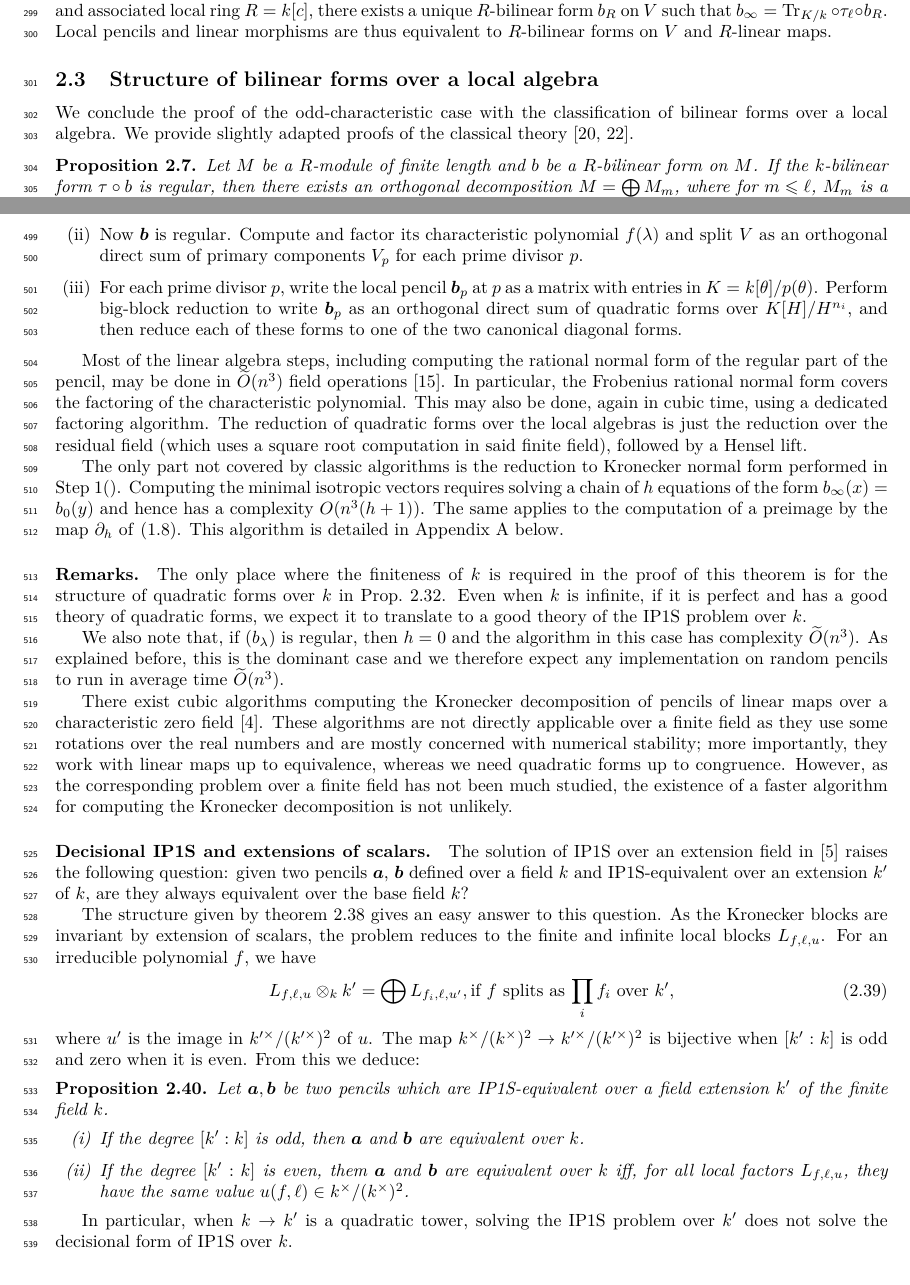
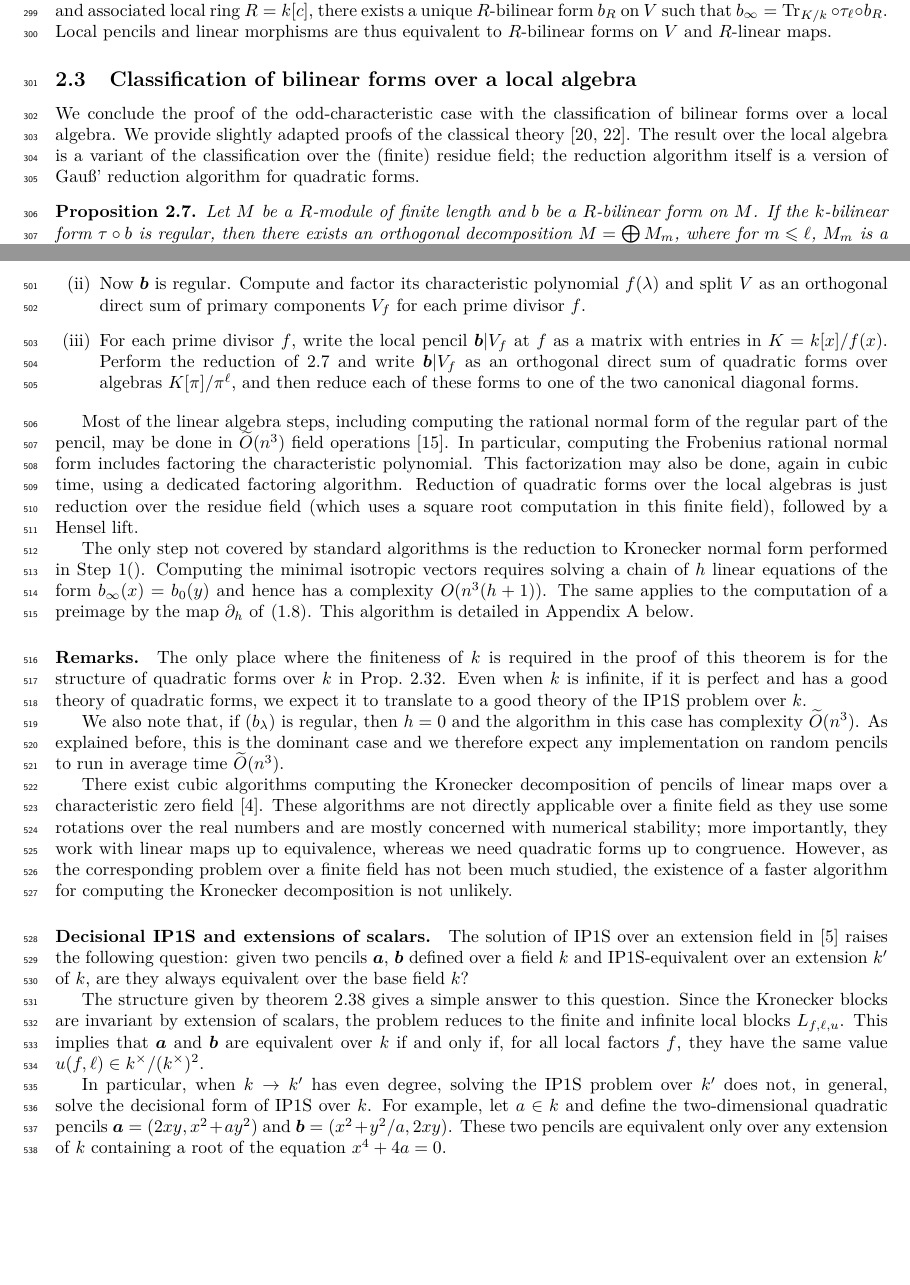
Before and after one commit to plut/ip1s, a LaTeX paper (isomorphism_polynomials.tex): two parts of pages 8 and 14 of 27, joined at a grey line, cut so that both start at the same text, the shorter picture padded with empty space. Compiled offline with pdfLaTeX.

Commit message:
Exemple d'IP1S décisionnel

```diff
--- a/isomorphism_polynomials.tex
+++ b/isomorphism_polynomials.tex
@@ -820,12 +823,16 @@ to $R$-bilinear forms on~$V$ and $R$-linear maps.
 % local IP1S problem amounts to computing a congruence matrix
 % between two~$R$-bilinear forms on a $R$-module of finite length.
 
-\subsection{Structure of bilinear forms over a local algebra}%<<<2
+\subsection{Classification of bilinear forms over a local algebra}%<<<2
 
 We conclude the proof of the odd-characteristic case with the
 classification of bilinear forms over a local algebra.
 We provide slightly adapted proofs of the classical
 theory~\cite{milnorhusemoller,omeara}.
+The result over the local algebra is a variant of
+the classification over the (finite) residue field;
+the reduction algorithm itself is a version of Gauß' reduction algorithm
+for quadratic forms.
 
 \begin{prop}\label{prop:diag-bigblock}%<<<
 Let~$M$ be a $R$-module of finite length and $b$~be a $R$-bilinear form
@@ -1359,31 +1366,35 @@ block as an orthogonal direct factor, according to
 Prop.~\ref{prop:kronecker-split}.
 \item \label{it:alg-factor} Now~$\bm{b}$~is regular. Compute and factor
 its characteristic polynomial~$f(λ)$ and split~$V$ as an orthogonal direct
-sum of primary components~$V_p$ for each prime divisor~$p$.
-\item \label{it:alg-local} For each prime divisor~$p$, write the local
-pencil~$\bm{b}_p$ at~$p$ as a matrix with entries in~$K = k[θ]/p(θ)$.
-Perform big-block reduction to write~$\bm{b}_p$ as an orthogonal direct
-sum of quadratic forms over~$K[H]/H^{n_i}$, and then reduce
-each of these forms to one of the two canonical diagonal forms.
+sum of primary components~$V_f$ for each prime divisor~$f$.
+\item \label{it:alg-local} For each prime divisor~$f$, write the local
+pencil~$\bm{b}|V_f$ at~$f$ as a matrix with entries in~$K = k[x]/f(x)$.
+Perform the reduction of~\ref{prop:diag-bigblock} and write~$\bm{b}|V_f$
+as an orthogonal direct sum of quadratic forms over algebras~$K[π]/π^{ℓ}$,
+and then reduce each of these forms to
+one of the two canonical diagonal forms.
 \end{enumerate}
 
 Most of the linear algebra steps, including computing the
 rational normal form of the regular part of the pencil, may be done
-in~$\Ot(n^3)$ field operations~\cite{kaltoffen11compute}. In particular,
-the Frobenius rational normal form covers the factoring of the
-characteristic polynomial. This may also be done, again in cubic time,
-using a dedicated factoring algorithm. The reduction of quadratic forms
-over the local algebras is just the reduction over the residual field
-(which uses a square root computation in said finite field), followed by
-a Hensel lift.
-
-The only part not covered by classic algorithms is the reduction to
-Kronecker normal form performed in Step~\itemref{it:alg-kronecker}. Computing
-the minimal isotropic vectors requires solving a chain of~$h$ equations
-of the form~$b_{∞}(x) = b_0(y)$ and hence has a complexity~$O(n^3(h+1))$.
+in~$\Ot(n^3)$ field operations~\cite{kaltoffen11compute}.
+In particular, computing the  Frobenius rational normal form
+includes factoring the characteristic polynomial.
+This factorization may also be done, again in cubic time,
+using a dedicated factoring algorithm.
+Reduction of quadratic forms over the local algebras is just
+reduction over the residue field
+(which uses a square root computation in this finite field),
+followed by a Hensel lift.
+
+The only step not covered by standard algorithms is the reduction to
+Kronecker normal form performed in Step~\itemref{it:alg-kronecker}.
+Computing the minimal isotropic vectors requires solving
+a chain of~$h$ linear equations of the form~$b_{∞}(x) = b_0(y)$
+and hence has a complexity~$O(n^3(h+1))$.
 The same applies to the computation of a preimage by the map~$∂_h$
-of~\eqref{eq:deriv-surj}. \ifapx This algorithm is detailed in
-Appendix~\ref{A:algo} below. \fi
+of~\eqref{eq:deriv-surj}.
+\ifapx This algorithm is detailed in Appendix~\ref{A:algo} below. \fi
 
 \paragraph{Remarks.}
 
@@ -1416,35 +1427,51 @@ question: given two pencils~$\bm{a}$, $\bm{b}$ defined over a field~$k$
 and IP1S-equivalent over an extension~$k'$ of~$k$, are they always
 equivalent over the base field~$k$?
 
-The structure given by theorem~\ref{thm:IP1S} gives an easy answer
-to this question. As the Kronecker blocks are invariant by extension of
+The structure given by theorem~\ref{thm:IP1S} gives a simple answer
+to this question. Since the Kronecker blocks are invariant by extension of
 scalars, the problem reduces to the finite and infinite local
-blocks~$L_{f,ℓ,u}$. For an irreducible polynomial~$f$, we have
-\begin{equation}\label{local-extension}
-L_{f,ℓ,u} ⊗_{k} k' = %\begin{cases}
-%L_{p,d,u'},&\text{if $p$~is irreducible over~$k'$;}\\
-⨁ L_{f_i, ℓ,u'}, %&
-\text{if $f$~splits as~$∏_i f_i$ over~$k'$,}
-%\end{cases}
-\end{equation}
-where $u'$~is the image in~$k'^{×}/(k'^{×})^2$ of~$u$. The
-map~$k^{×}/(k^{×})^2 → k'^{×}/(k'^{×})^2$ is bijective when $[k':k]$~is
-odd and zero when it is even. From this we deduce:
-
-\begin{prop}\label{prop:IP1S-extension}
-Let~$\bm{a}, \bm{b}$ be two pencils which are IP1S-equivalent over a
-field extension~$k'$ of the finite field~$k$.
-\begin{enumerate}
-\item If the degree~$[k':k]$~is odd, then $\bm{a}$ and~$\bm{b}$ are
-equivalent over~$k$.
-\item If the degree~$[k':k]$~is even, them $\bm{a}$ and~$\bm{b}$ are
-equivalent over~$k$ iff, for all local factors~$L_{f,ℓ,u}$, they have the
-same value~$u(f,ℓ) ∈ k^{×}/(k^{×})^2$.
-\end{enumerate}
-\end{prop}
-
-In particular, when $k → k'$~is a quadratic tower, solving the IP1S
-problem over~$k'$ does not solve the decisional form of IP1S over~$k$.
+blocks~$L_{f,ℓ,u}$.
+% For any irreducible polynomial~$f$ factoring over~$k'$ as~$f = ∏ f_i$,
+% we have $L_{f,ℓ,u} ⊗_{k} k' = ∏ L_{f_i, ℓ, u'_i}$,
+% where $u'_i$~is the image of~$u$
+% by the projection map~$k[x]/f(x) → k'[x]/f_i(x)$.
+This implies that $\bm{a}$ and~$\bm{b}$ are equivalent over~$k$
+if and only if, for all local factors~$f$, they have the same value
+$u(f, ℓ) ∈ k^{×}/(k^{×})^2$.
+
+% For an irreducible polynomial~$f$, we have
+% \begin{equation}\label{local-extension}
+% L_{f,ℓ,u} ⊗_{k} k' = %\begin{cases}
+% %L_{p,d,u'},&\text{if $p$~is irreducible over~$k'$;}\\
+% ⨁ L_{f_i, ℓ,u'}, %&
+% \text{if $f$~splits as~$∏_i f_i$ over~$k'$,}
+% %\end{cases}
+% \end{equation}
+% where $u'$~is the image in~$k'^{×}/(k'^{×})^2$ of~$u$. The
+% map~$k^{×}/(k^{×})^2 → k'^{×}/(k'^{×})^2$ is bijective when $[k':k]$~is
+% odd and zero when it is even. From this we deduce:
+%
+% \begin{prop}\label{prop:IP1S-extension}
+% Let~$\bm{a}, \bm{b}$ be two pencils which are IP1S-equivalent over a
+% field extension~$k'$ of the finite field~$k$.
+% \begin{enumerate}
+% \item If the degree~$[k':k]$~is odd, then $\bm{a}$ and~$\bm{b}$ are
+% equivalent over~$k$.
+% \item If the degree~$[k':k]$~is even, them $\bm{a}$ and~$\bm{b}$ are
+% equivalent over~$k$ iff, for all local factors~$L_{f,ℓ,u}$, they have the
+% same value~$u(f,ℓ) ∈ k^{×}/(k^{×})^2$.
+% \end{enumerate}
+% \end{prop}
+
+In particular, when $k → k'$~has even degree,
+solving the IP1S problem over~$k'$
+does not, in general, solve the decisional form of IP1S over~$k$.
+For example, let~$a ∈ k$ and define the two-dimensional
+quadratic pencils~$\bm{a} = (2 x y, x^2 + a y^2)$
+and~$\bm{b} = (x^2 + y^2/a, 2 x y)$.
+These two pencils are equivalent only over any extension of~$k$
+containing a root of the equation~$x^4 + 4 a = 0$.
+
 
 %>>>1
 \section{Fully singular quadratic pencils in characteristic two}%<<<1
```
Also changed, not shown: isomorphism_polynomials.tex (75 more changed lines).
